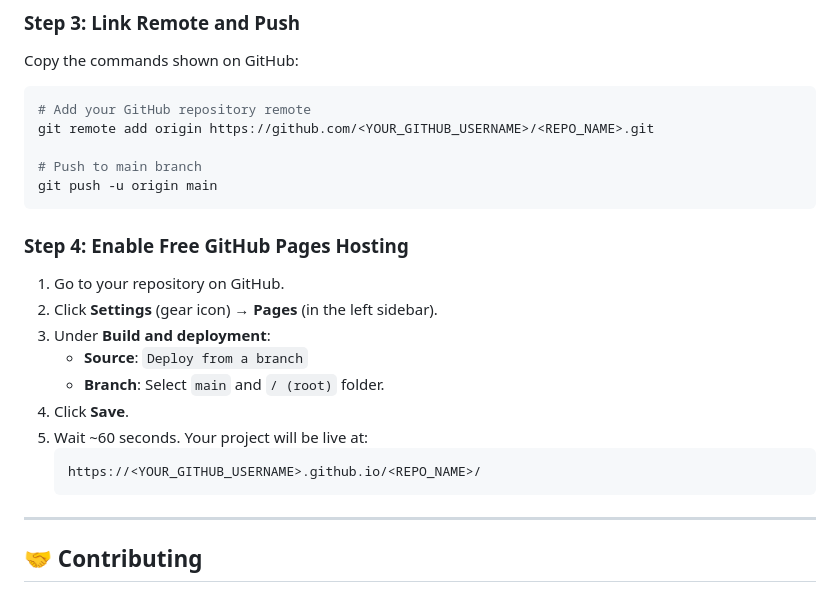
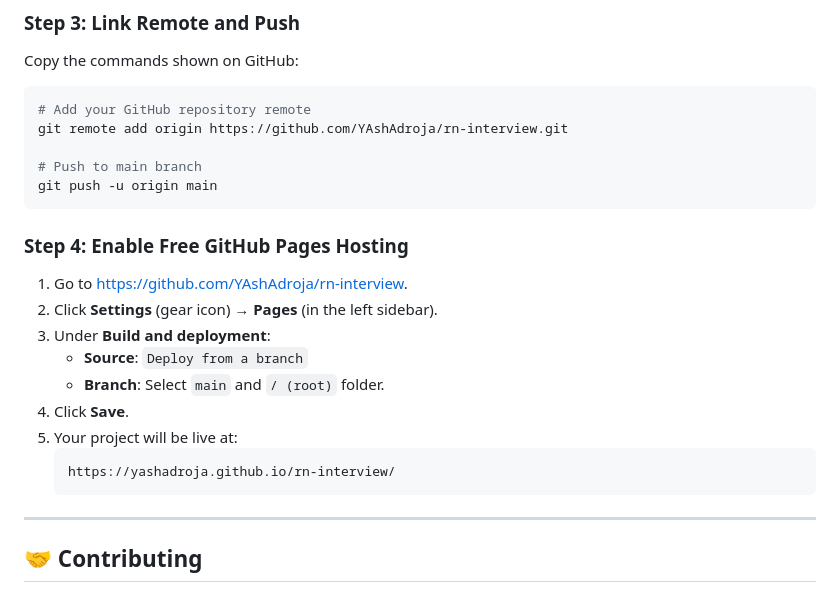
Before and after one commit to YAshAdroja/rn-interview, a Markdown page: README.md, the part around one of its changes. Drawn GitHub-style.

Commit message:
docs: update README with exact repo and GitHub Pages links

````diff
--- a/README.md
+++ b/README.md
@@ -154,22 +156,22 @@ git commit -m "feat: complete React Native Interview Prep Hub with modern UI, st
 Copy the commands shown on GitHub:
 ```bash
 # Add your GitHub repository remote
-git remote add origin https://github.com/<YOUR_GITHUB_USERNAME>/<REPO_NAME>.git
+git remote add origin https://github.com/YAshAdroja/rn-interview.git
 
 # Push to main branch
 git push -u origin main
 ```
 
 ### Step 4: Enable Free GitHub Pages Hosting
-1. Go to your repository on GitHub.
+1. Go to [https://github.com/YAshAdroja/rn-interview](https://github.com/YAshAdroja/rn-interview).
 2. Click **Settings** (gear icon) → **Pages** (in the left sidebar).
 3. Under **Build and deployment**:
    - **Source**: `Deploy from a branch`
    - **Branch**: Select `main` and `/ (root)` folder.
 4. Click **Save**.
-5. Wait ~60 seconds. Your project will be live at:
+5. Your project will be live at:
    ```
-   https://<YOUR_GITHUB_USERNAME>.github.io/<REPO_NAME>/
+   https://yashadroja.github.io/rn-interview/
    ```
 
 ---
````
Also changed, not shown: other parts of README.md (+3 -1 lines).
